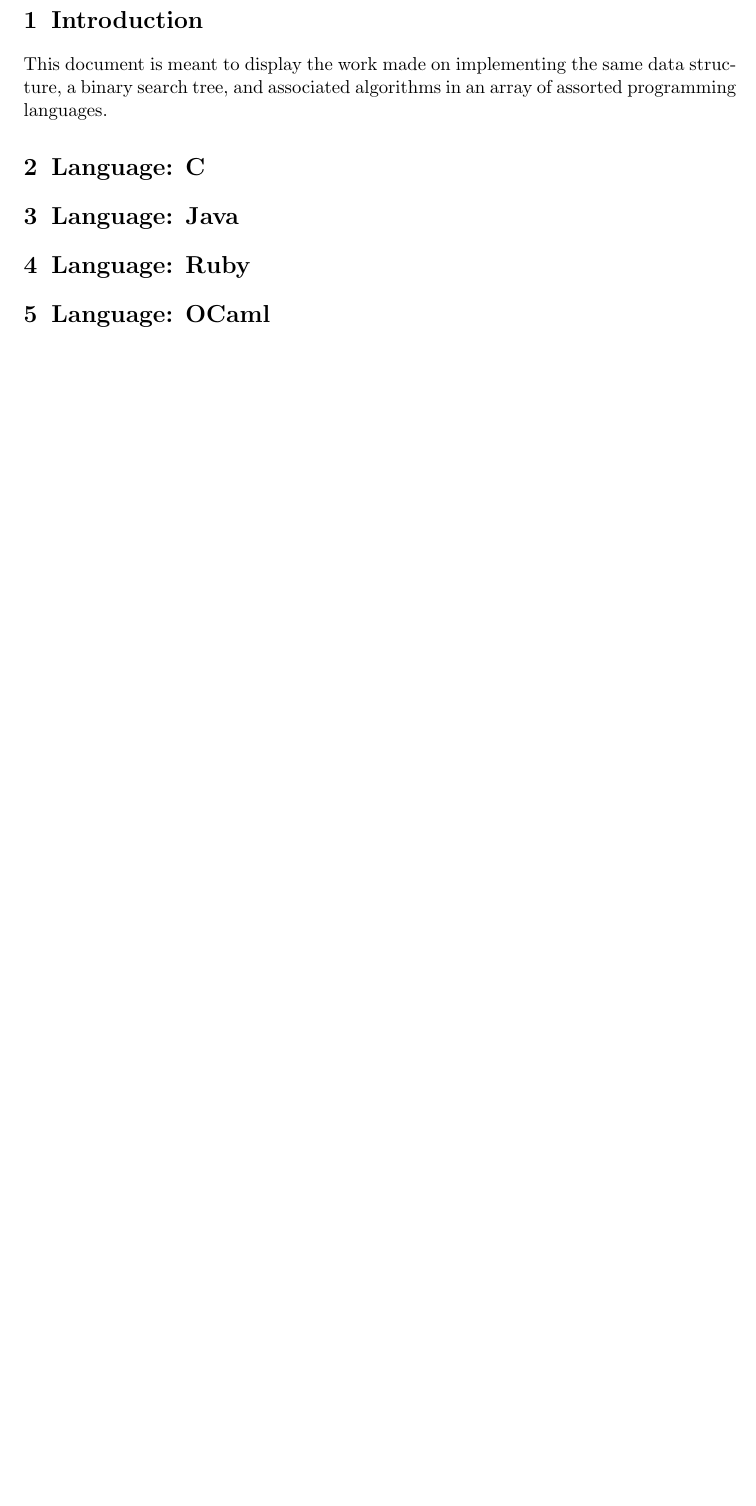
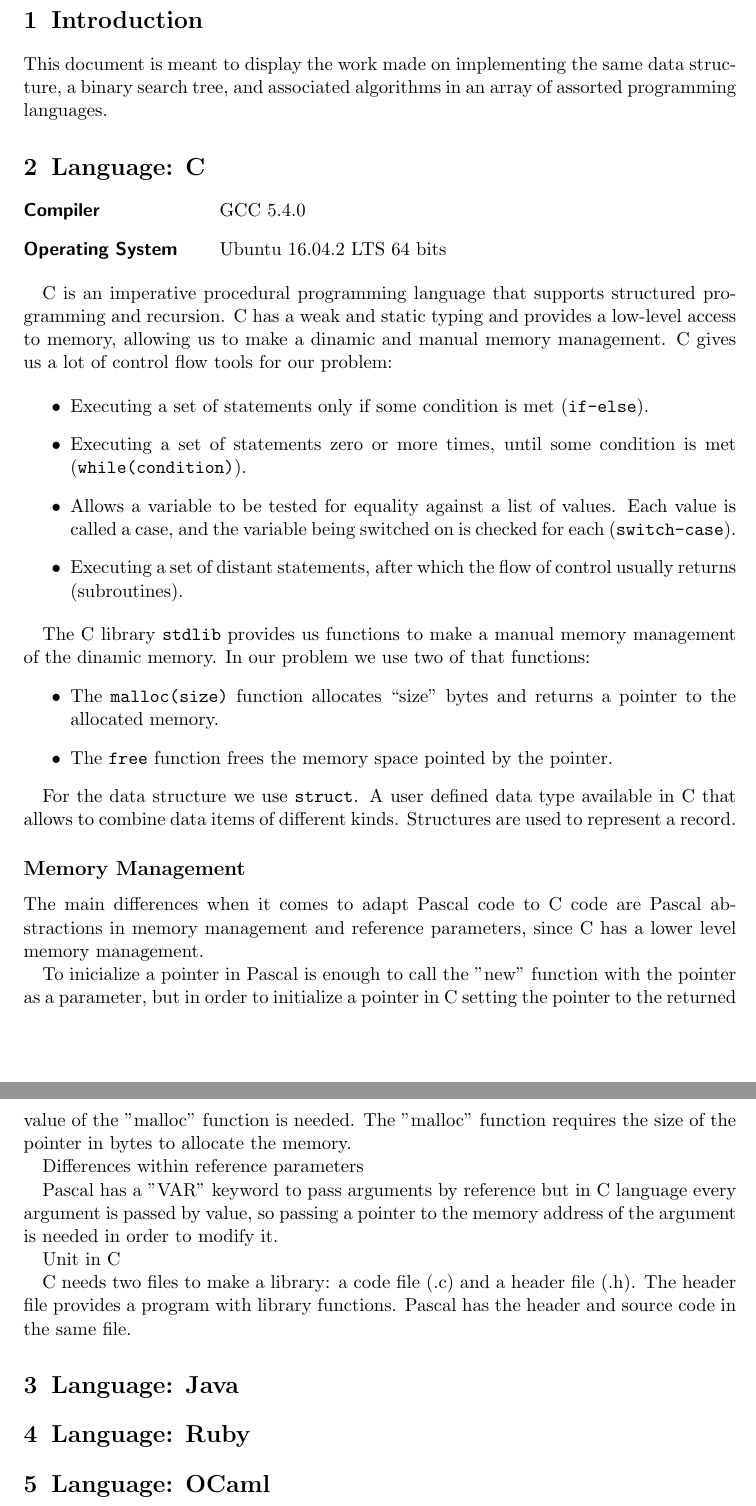
Before and after one commit to alejandrorodriguezarias/ABB_P1_Multilanguage, a LaTeX document (informe/texto-2.tex): part of page 3 of 3 before the commit and two parts of pages 3 and 4 of 4 after it, the two joined at a grey line, cut so that both start at the same text, the shorter picture padded with empty space. Compiled offline with pdfLaTeX.

Commit message:
Introducida sección sobre C en el informe.

```diff
--- a/informe/texto-2.tex
+++ b/informe/texto-2.tex
@@ -58,12 +58,18 @@
 
 \usepackage{datetime}
 
+\usepackage{enumitem}
+
 \title{Deseño de Linguaxes de Programación}
 \subtitle{Work report}
 \author{Rodríguez Arias, Alejandro\\
 	\texttt{@udc.es}
 	\and Bouzas Quiroga, Jacobo\\
 	\texttt{jacobo.bouzas.quiroga@udc.es}}
+
+\makeatletter
+\@ifpackagelater{scrbase}{2014/12/12}{}{\def\scr@startsection{\@startsection}}
+\makeatother
 
 % fecha
 \newdate{release}{04}{10}{2017}
@@ -81,6 +87,50 @@
 This document is meant to display the work made on implementing the same data structure, a binary search tree, and associated algorithms in an array of assorted programming languages.
 
 \section{Language: C}
+
+\begin{description}[align=left,labelwidth=10em]
+\item [Compiler] GCC 5.4.0
+\item [Operating System] Ubuntu 16.04.2 LTS 64 bits
+\end{description}
+
+C is an imperative procedural programming language that supports structured programming and recursion. C has a weak and static typing and provides a low-level access to memory, allowing us to make a dinamic and manual memory management. C gives us a lot of control flow tools for our problem:
+
+\begin{itemize}
+\item Executing a set of statements only if some condition is met (\texttt{if-else}).
+\item Executing a set of statements zero or more times, until some condition is met (\texttt{while(condition)}).
+\item Allows a variable to be tested for equality against a list of values. Each value is called a case, and the variable being switched on is checked for each (\texttt{switch-case}).
+\item Executing a set of distant statements, after which the flow of control usually returns (subroutines).
+\end{itemize}
+
+The C library \texttt{stdlib} provides us  functions to make a manual memory management of the dinamic memory. In our problem we use two of that functions:
+\begin{itemize}
+\item The \texttt{malloc(size)} function allocates “size” bytes and returns a pointer to the allocated memory.
+\item The \texttt{free} function frees the memory space pointed by the pointer.
+\end{itemize}
+
+For the data structure we use \texttt{struct}. A user defined data type available in C that allows to combine data items of different kinds. Structures are used to represent a record.
+
+\subsection*{Memory Management}
+
+The main differences when it comes to adapt Pascal code to C code are Pascal abstractions in memory management and reference parameters, since C has a lower level memory management.
+
+	To inicialize a pointer in Pascal is enough to call the "new" function with the pointer as a parameter, but in order to initialize a pointer in C
+	setting the pointer to the returned value of the "malloc" function is needed. The "malloc" function requires the size of the pointer in bytes to allocate
+	the memory.
+
+Differences within reference parameters
+
+	Pascal has a "VAR" keyword to pass arguments by reference but in C language every argument is passed by value, so passing a pointer to the memory address
+	of the argument is needed in order to modify it.
+
+
+
+Unit in C
+
+
+	C needs two files to make a library: a code file (.c) and a header file (.h). The header file provides a program with library functions.
+	Pascal has the header and source code in the same file.
+
 \section{Language: Java}
 \section{Language: Ruby}
 \section{Language: OCaml}
```
Also changed, not shown: informe/texto-2.pdf, 1 other file.
